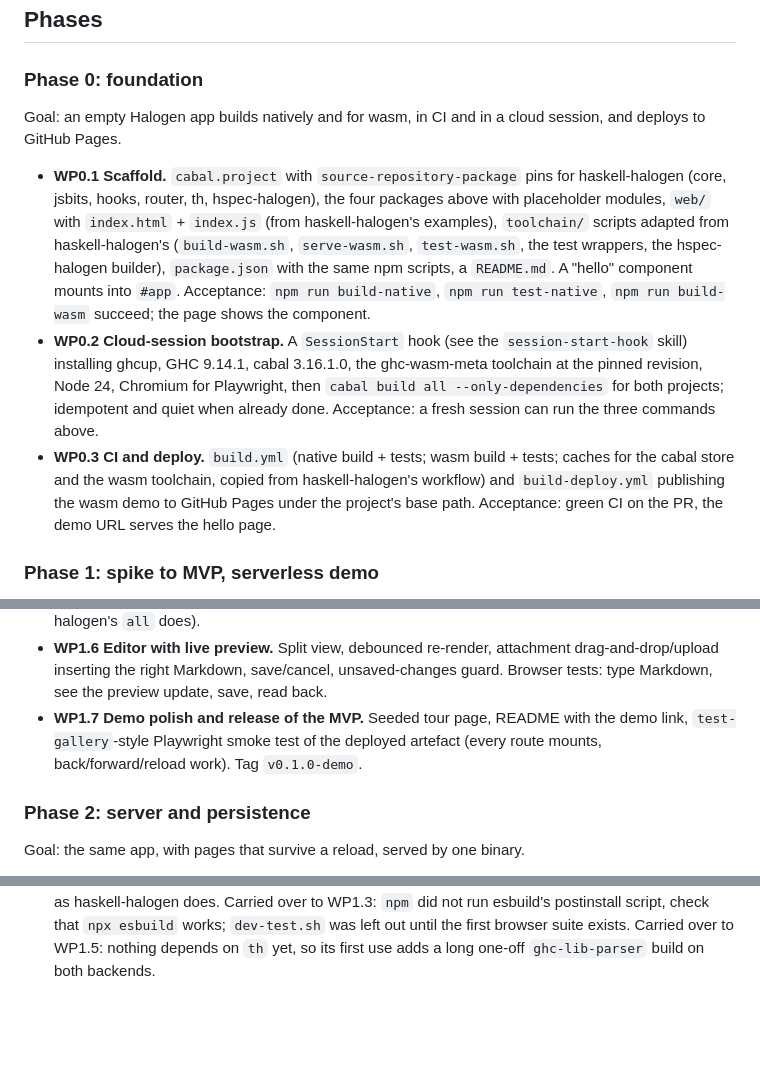
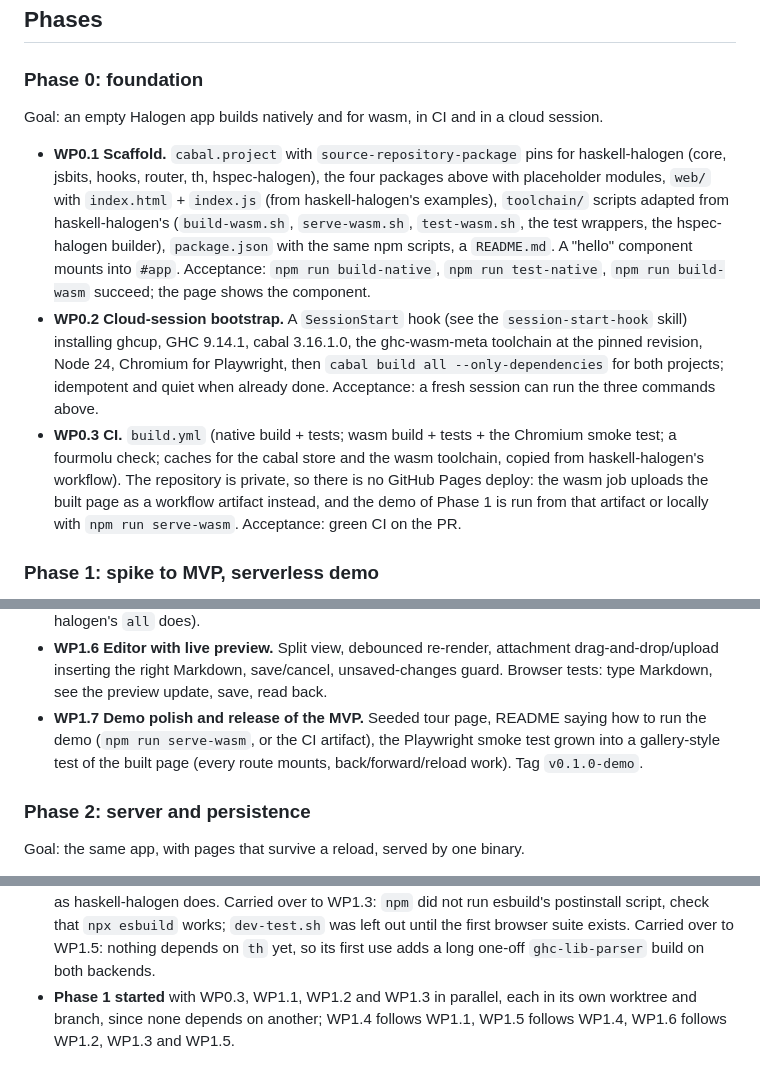
Before and after one commit to Swordlash/blog, a Markdown page: docs/PLAN.md, 3 parts joined by grey strips. GitHub-like rendering; blank space fills up the shorter version.

Commit message:
Drop the Pages deploy from the plan: the repository is private
GitHub Pages is not available on a private repository, so CI uploads the
built page as a workflow artifact and the demo runs from that or locally.
The plan also records that Phase 1's first wave runs in parallel.

Co-Authored-By: Claude Fable 5.1 <noreply@anthropic.com>
Claude-Session: https://claude.ai/code/session_01EhKQmvEmtoEN2dybseS9GJ

```diff
--- a/docs/PLAN.md
+++ b/docs/PLAN.md
@@ -103,8 +103,7 @@ per package once there is a release to speak of.
 
 ### Phase 0: foundation
 
-Goal: an empty Halogen app builds natively and for wasm, in CI and in a cloud session,
-and deploys to GitHub Pages.
+Goal: an empty Halogen app builds natively and for wasm, in CI and in a cloud session.
 
 - **WP0.1 Scaffold.** `cabal.project` with `source-repository-package` pins for
   haskell-halogen (core, jsbits, hooks, router, th, hspec-halogen), the four packages
@@ -119,10 +118,12 @@ and deploys to GitHub Pages.
   the pinned revision, Node 24, Chromium for Playwright, then `cabal build all --only-dependencies`
   for both projects; idempotent and quiet when already done. Acceptance: a fresh session
   can run the three commands above.
-- **WP0.3 CI and deploy.** `build.yml` (native build + tests; wasm build + tests; caches
-  for the cabal store and the wasm toolchain, copied from haskell-halogen's workflow)
-  and `build-deploy.yml` publishing the wasm demo to GitHub Pages under the project's
-  base path. Acceptance: green CI on the PR, the demo URL serves the hello page.
+- **WP0.3 CI.** `build.yml` (native build + tests; wasm build + tests + the Chromium smoke
+  test; a fourmolu check; caches for the cabal store and the wasm toolchain, copied from
+  haskell-halogen's workflow). The repository is private, so there is no GitHub Pages
+  deploy: the wasm job uploads the built page as a workflow artifact instead, and the
+  demo of Phase 1 is run from that artifact or locally with `npm run serve-wasm`.
+  Acceptance: green CI on the PR.
 
 ### Phase 1: spike to MVP, serverless demo
 
@@ -161,9 +162,10 @@ point of this phase.
 - **WP1.6 Editor with live preview.** Split view, debounced re-render, attachment
   drag-and-drop/upload inserting the right Markdown, save/cancel, unsaved-changes
   guard. Browser tests: type Markdown, see the preview update, save, read back.
-- **WP1.7 Demo polish and release of the MVP.** Seeded tour page, README with the demo
-  link, `test-gallery`-style Playwright smoke test of the deployed artefact (every
-  route mounts, back/forward/reload work). Tag `v0.1.0-demo`.
+- **WP1.7 Demo polish and release of the MVP.** Seeded tour page, README saying how to run
+  the demo (`npm run serve-wasm`, or the CI artifact), the Playwright smoke test grown
+  into a gallery-style test of the built page (every route mounts, back/forward/reload
+  work). Tag `v0.1.0-demo`.
 
 ### Phase 2: server and persistence
 
@@ -274,3 +276,6 @@ Amended by the planning session after each work package's report.
   `dev-test.sh` was left out until the first browser suite exists. Carried over to WP1.5:
   nothing depends on `th` yet, so its first use adds a long one-off `ghc-lib-parser`
   build on both backends.
+- **Phase 1 started** with WP0.3, WP1.1, WP1.2 and WP1.3 in parallel, each in its own
+  worktree and branch, since none depends on another; WP1.4 follows WP1.1, WP1.5 follows
+  WP1.4, WP1.6 follows WP1.2, WP1.3 and WP1.5.
```
